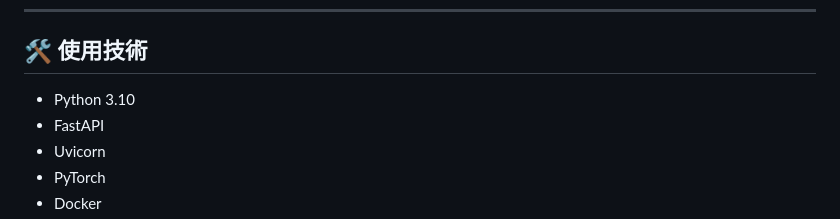
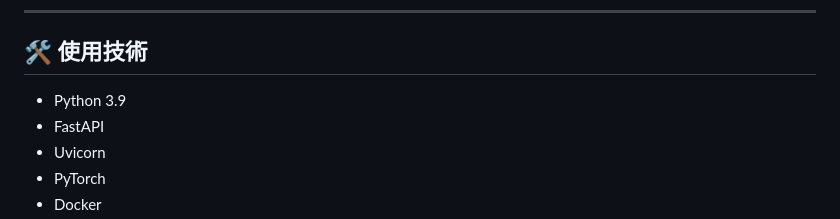
Before and after one commit to popcorn-wataroger/remove_shadow_app, a Markdown page: README.md, the part around the change. Drawn GitHub-style.

```diff
--- a/README.md
+++ b/README.md
@@ -25,7 +25,7 @@
 ---
 
 ## 🛠️ 使用技術
-- Python 3.10
+- Python 3.9
 - FastAPI
 - Uvicorn
 - PyTorch
```
